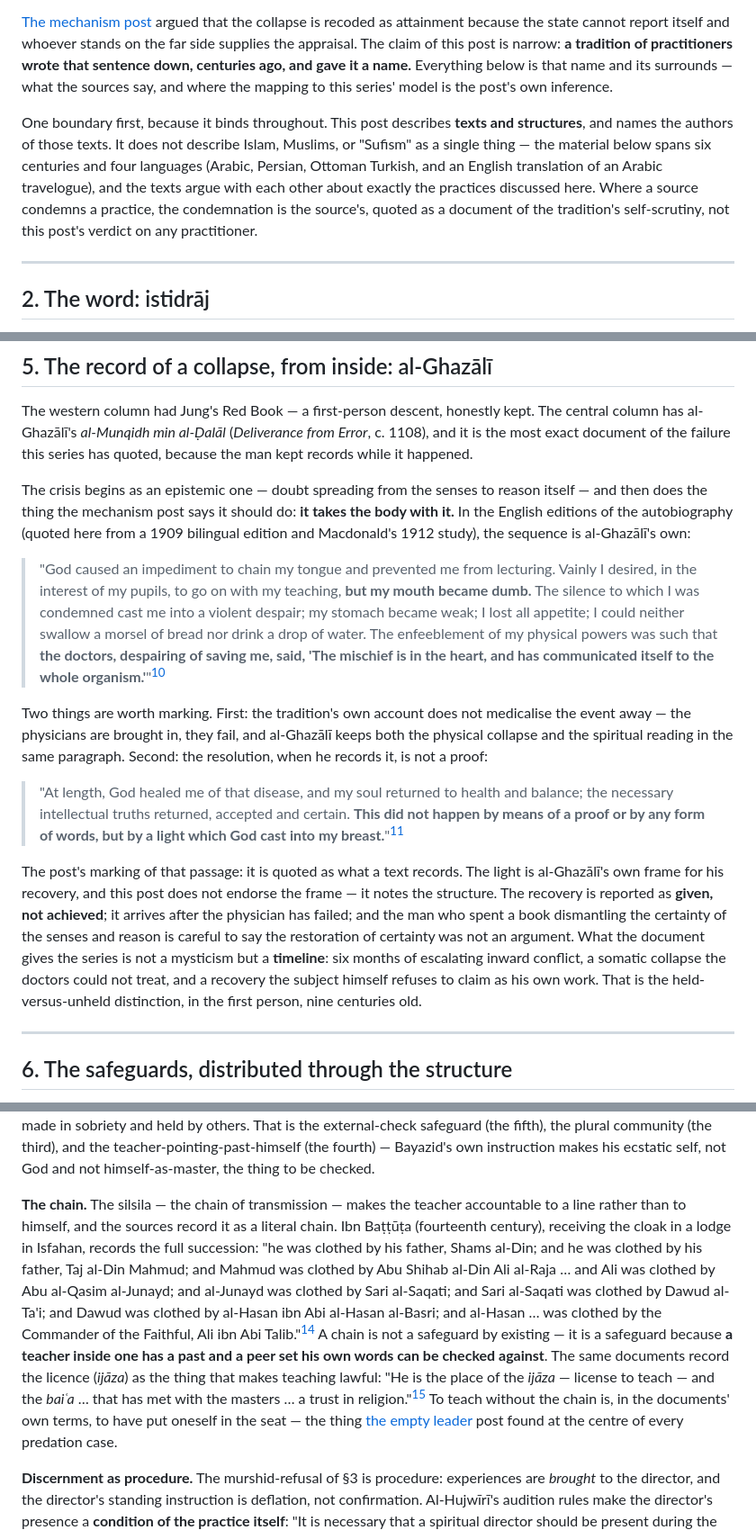
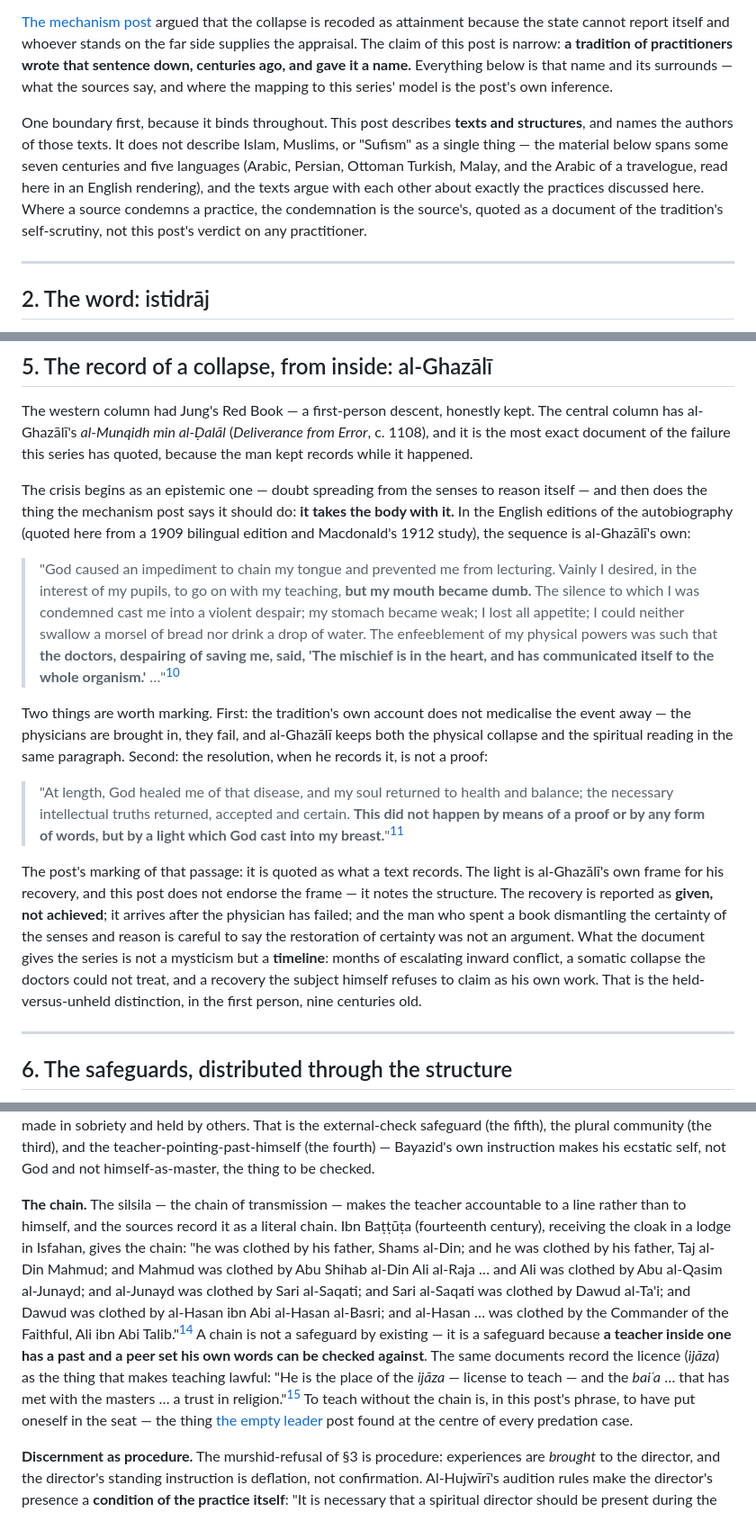
Before and after one commit to jmars/blog.jaye.ch, a Markdown page: content/the-central-column.md, 3 parts joined by grey strips. Shown at 90% size. Rendered like a GitHub page.

```diff
--- a/content/the-central-column.md
+++ b/content/the-central-column.md
@@ -25,7 +25,7 @@ The traditions post listed seven traditions with no contact between them, and th
 
 [The mechanism post](/meditation-harm/) argued that the collapse is recoded as attainment because the state cannot report itself and whoever stands on the far side supplies the appraisal. The claim of this post is narrow: **a tradition of practitioners wrote that sentence down, centuries ago, and gave it a name.** Everything below is that name and its surrounds — what the sources say, and where the mapping to this series' model is the post's own inference.
 
-One boundary first, because it binds throughout. This post describes **texts and structures**, and names the authors of those texts. It does not describe Islam, Muslims, or "Sufism" as a single thing — the material below spans six centuries and four languages (Arabic, Persian, Ottoman Turkish, and an English translation of an Arabic travelogue), and the texts argue with each other about exactly the practices discussed here. Where a source condemns a practice, the condemnation is the source's, quoted as a document of the tradition's self-scrutiny, not this post's verdict on any practitioner.
+One boundary first, because it binds throughout. This post describes **texts and structures**, and names the authors of those texts. It does not describe Islam, Muslims, or "Sufism" as a single thing — the material below spans some seven centuries and five languages (Arabic, Persian, Ottoman Turkish, Malay, and the Arabic of a travelogue, read here in an English rendering), and the texts argue with each other about exactly the practices discussed here. Where a source condemns a practice, the condemnation is the source's, quoted as a document of the tradition's self-scrutiny, not this post's verdict on any practitioner.
 
 ---
 
@@ -95,13 +95,13 @@ The western column had Jung's Red Book — a first-person descent, honestly kept
 
 The crisis begins as an epistemic one — doubt spreading from the senses to reason itself — and then does the thing the mechanism post says it should do: **it takes the body with it.** In the English editions of the autobiography (quoted here from a 1909 bilingual edition and Macdonald's 1912 study), the sequence is al-Ghazālī's own:
 
-> "God caused an impediment to chain my tongue and prevented me from lecturing. Vainly I desired, in the interest of my pupils, to go on with my teaching, **but my mouth became dumb.** The silence to which I was condemned cast me into a violent despair; my stomach became weak; I lost all appetite; I could neither swallow a morsel of bread nor drink a drop of water. The enfeeblement of my physical powers was such that **the doctors, despairing of saving me, said, 'The mischief is in the heart, and has communicated itself to the whole organism.'**"[^munqidh]
+> "God caused an impediment to chain my tongue and prevented me from lecturing. Vainly I desired, in the interest of my pupils, to go on with my teaching, **but my mouth became dumb.** The silence to which I was condemned cast me into a violent despair; my stomach became weak; I lost all appetite; I could neither swallow a morsel of bread nor drink a drop of water. The enfeeblement of my physical powers was such that **the doctors, despairing of saving me, said, 'The mischief is in the heart, and has communicated itself to the whole organism.'** …"[^munqidh]
 
 Two things are worth marking. First: the tradition's own account does not medicalise the event away — the physicians are brought in, they fail, and al-Ghazālī keeps both the physical collapse and the spiritual reading in the same paragraph. Second: the resolution, when he records it, is not a proof:
 
 > "At length, God healed me of that disease, and my soul returned to health and balance; the necessary intellectual truths returned, accepted and certain. **This did not happen by means of a proof or by any form of words, but by a light which God cast into my breast.**"[^macdonald]
 
-The post's marking of that passage: it is quoted as what a text records. The light is al-Ghazālī's own frame for his recovery, and this post does not endorse the frame — it notes the structure. The recovery is reported as **given, not achieved**; it arrives after the physician has failed; and the man who spent a book dismantling the certainty of the senses and reason is careful to say the restoration of certainty was not an argument. What the document gives the series is not a mysticism but a **timeline**: six months of escalating inward conflict, a somatic collapse the doctors could not treat, and a recovery the subject himself refuses to claim as his own work. That is the held-versus-unheld distinction, in the first person, nine centuries old.
+The post's marking of that passage: it is quoted as what a text records. The light is al-Ghazālī's own frame for his recovery, and this post does not endorse the frame — it notes the structure. The recovery is reported as **given, not achieved**; it arrives after the physician has failed; and the man who spent a book dismantling the certainty of the senses and reason is careful to say the restoration of certainty was not an argument. What the document gives the series is not a mysticism but a **timeline**: months of escalating inward conflict, a somatic collapse the doctors could not treat, and a recovery the subject himself refuses to claim as his own work. That is the held-versus-unheld distinction, in the first person, nine centuries old.
 
 ---
 
@@ -119,7 +119,7 @@ Set the five safeguards of [the safeguards post](/safeguards/) against this mate
 
 The poem continues: the disciples strike, and in the story's own logic the blows turn on the strikers — Rūmī's point is the opposite of a licence to violence, and the moral he draws is "the man in his senses fought with him beside himself, and thrust the thorn into his own eyes."[^masnavi2] The structural finding, and the reason the story is quoted: **the authority was installed while the practitioner was not in the state, against the time he would be.** The state's own testimony is discounted in advance, by the practitioner himself, in favour of an arrangement made in sobriety and held by others. That is the external-check safeguard (the fifth), the plural community (the third), and the teacher-pointing-past-himself (the fourth) — Bayazid's own instruction makes his ecstatic self, not God and not himself-as-master, the thing to be checked.
 
-**The chain.** The silsila — the chain of transmission — makes the teacher accountable to a line rather than to himself, and the sources record it as a literal chain. Ibn Baṭṭūṭa (fourteenth century), receiving the cloak in a lodge in Isfahan, records the full succession: "he was clothed by his father, Shams al-Din; and he was clothed by his father, Taj al-Din Mahmud; and Mahmud was clothed by Abu Shihab al-Din Ali al-Raja … and Ali was clothed by Abu al-Qasim al-Junayd; and al-Junayd was clothed by Sari al-Saqati; and Sari al-Saqati was clothed by Dawud al-Ta'i; and Dawud was clothed by al-Hasan ibn Abi al-Hasan al-Basri; and al-Hasan … was clothed by the Commander of the Faithful, Ali ibn Abi Talib."[^battuta] A chain is not a safeguard by existing — it is a safeguard because **a teacher inside one has a past and a peer set his own words can be checked against**. The same documents record the licence (*ijāza*) as the thing that makes teaching lawful: "He is the place of the *ijāza* — license to teach — and the *baiʿa* … that has met with the masters … a trust in religion."[^syatariyah] To teach without the chain is, in the documents' own terms, to have put oneself in the seat — the thing [the empty leader](/empty-leader/) post found at the centre of every predation case.
+**The chain.** The silsila — the chain of transmission — makes the teacher accountable to a line rather than to himself, and the sources record it as a literal chain. Ibn Baṭṭūṭa (fourteenth century), receiving the cloak in a lodge in Isfahan, gives the chain: "he was clothed by his father, Shams al-Din; and he was clothed by his father, Taj al-Din Mahmud; and Mahmud was clothed by Abu Shihab al-Din Ali al-Raja … and Ali was clothed by Abu al-Qasim al-Junayd; and al-Junayd was clothed by Sari al-Saqati; and Sari al-Saqati was clothed by Dawud al-Ta'i; and Dawud was clothed by al-Hasan ibn Abi al-Hasan al-Basri; and al-Hasan … was clothed by the Commander of the Faithful, Ali ibn Abi Talib."[^battuta] A chain is not a safeguard by existing — it is a safeguard because **a teacher inside one has a past and a peer set his own words can be checked against**. The same documents record the licence (*ijāza*) as the thing that makes teaching lawful: "He is the place of the *ijāza* — license to teach — and the *baiʿa* … that has met with the masters … a trust in religion."[^syatariyah] To teach without the chain is, in this post's phrase, to have put oneself in the seat — the thing [the empty leader](/empty-leader/) post found at the centre of every predation case.
 
 **Discernment as procedure.** The murshid-refusal of §3 is procedure: experiences are *brought* to the director, and the director's standing instruction is deflation, not confirmation. Al-Hujwīrī's audition rules make the director's presence a **condition of the practice itself**: "It is necessary that a spiritual director should be present during the performance, and that the place should be cleared of common people…"[^kashfaudit] The practice does not happen without the holder in the room.
 
```
Also changed, not shown: other parts of content/the-central-column.md (+6 -6 lines), content/the-eastern-column.md (+12 -11 lines).
